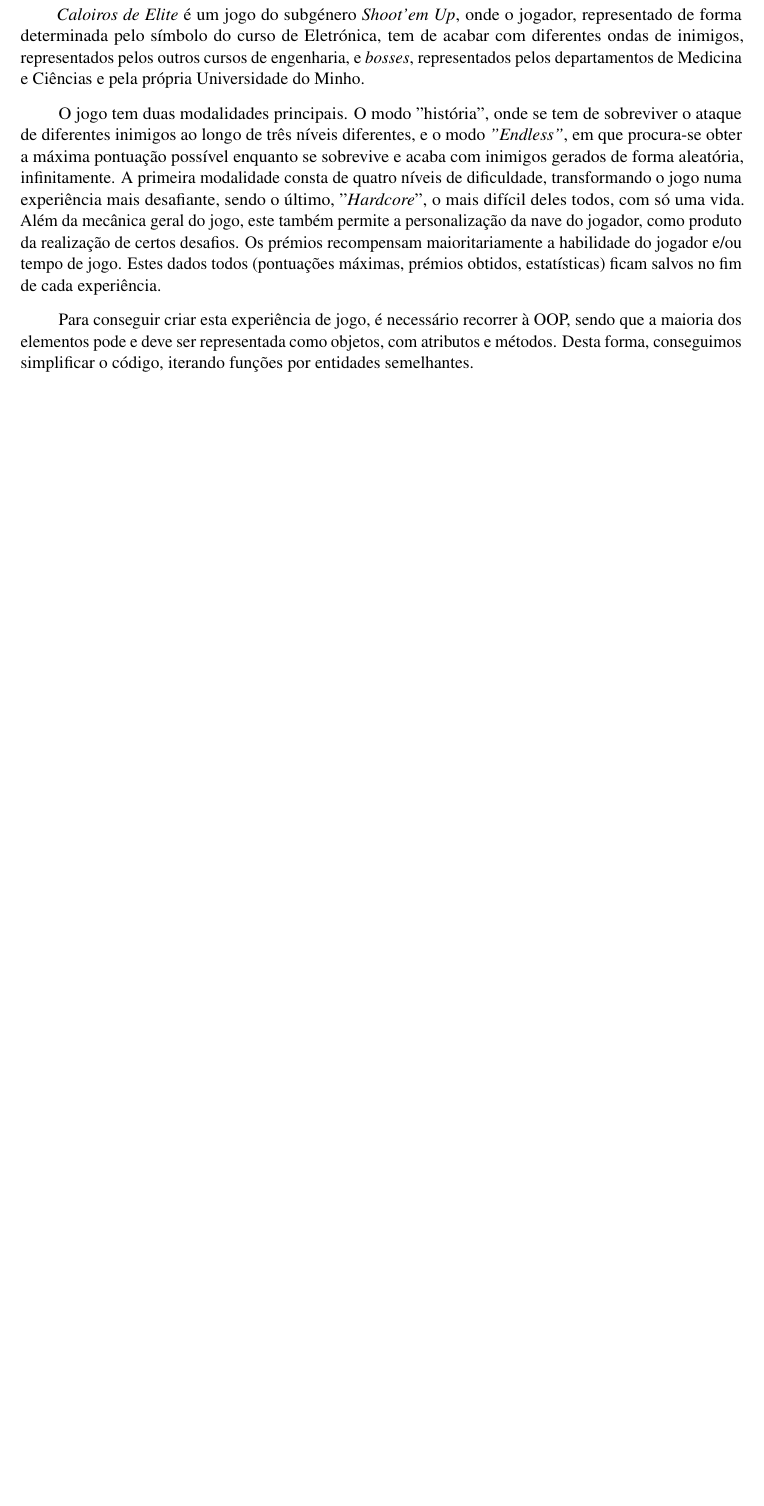
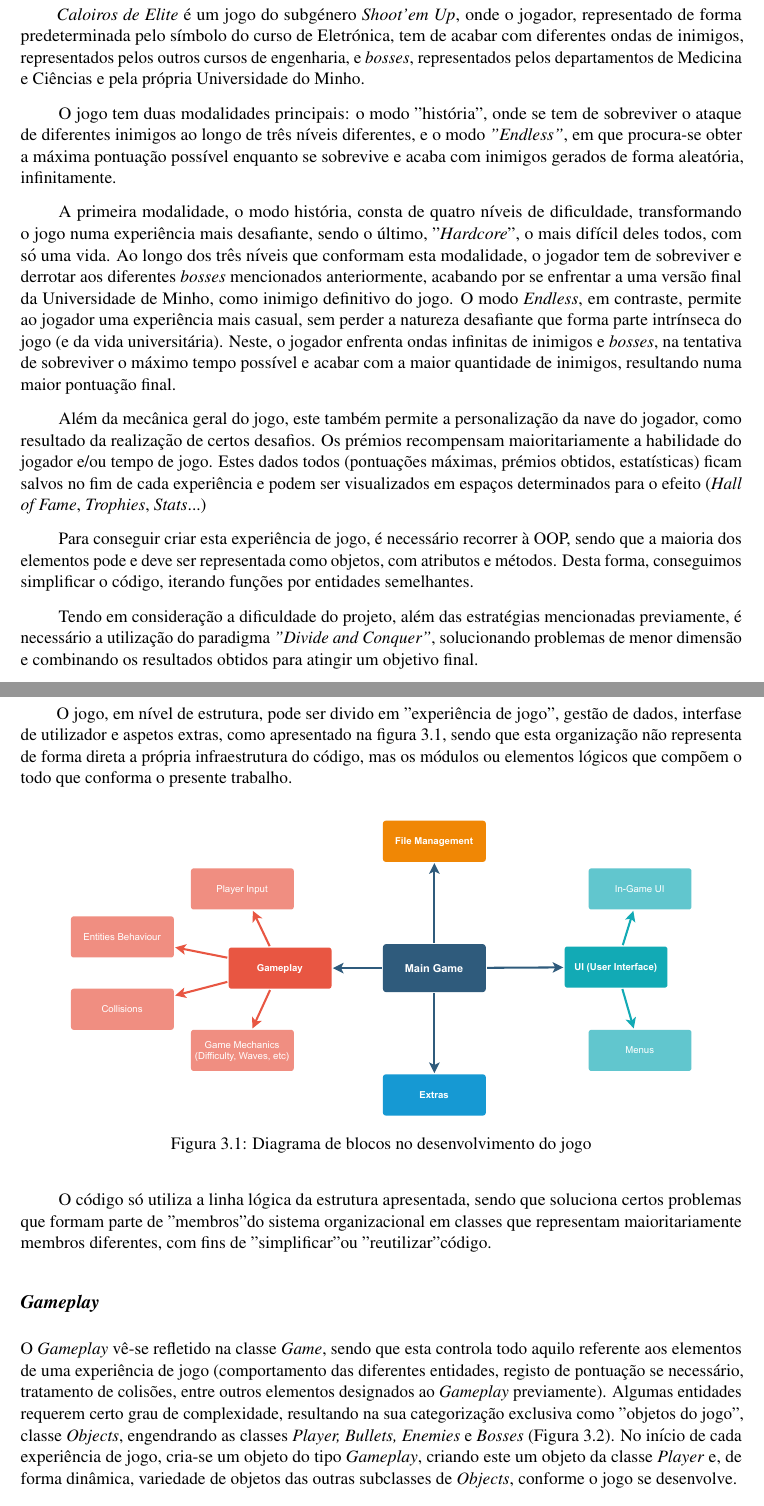
Before and after one commit to Rexrder/CaloirosDeEliteDocs, a LaTeX document (main.tex): part of page 5 of 17 before the commit and two parts of pages 5 and 6 of 17 after it, the two joined at a grey line, cut so that both start at the same text, the shorter picture padded with empty space. Compiled offline with pdfLaTeX.

Commit message:
ArquituraUpdate

```diff
--- a/main.tex
+++ b/main.tex
@@ -153,11 +153,19 @@
 \vspace{8pt}
 
 \tab
-\textit{Caloiros de Elite} é um jogo do subgénero \textit{Shoot'em Up}, onde o jogador, representado de forma determinada pelo símbolo do curso de Eletrónica, tem de acabar com diferentes ondas de inimigos, representados pelos outros cursos de engenharia, e \textit{bosses}, representados pelos departamentos de Medicina e Ciências e pela própria Universidade do Minho.
+\textit{Caloiros de Elite} é um jogo do subgénero \textit{Shoot'em Up}, onde o jogador, representado de forma predeterminada pelo símbolo do curso de Eletrónica, tem de acabar com diferentes ondas de inimigos, representados pelos outros cursos de engenharia, e \textit{bosses}, representados pelos departamentos de Medicina e Ciências e pela própria Universidade do Minho.
 
 \vspace{8pt}
 
-O jogo tem duas modalidades principais. O modo "história", onde se tem de sobreviver o ataque de diferentes inimigos ao longo de três níveis diferentes, e o modo \textit{"Endless"}, em que procura-se obter a máxima pontuação possível enquanto se sobrevive e acaba com inimigos gerados de forma aleatória, infinitamente. A primeira modalidade consta de quatro níveis de dificuldade, transformando o jogo numa experiência mais desafiante, sendo o último, "\textit{Hardcore}", o mais difícil deles todos, com só uma vida. Além da mecânica geral do jogo, este também permite a personalização da nave do jogador, como produto da realização de certos desafios. Os prémios recompensam maioritariamente a habilidade do jogador e/ou tempo de jogo. Estes dados todos (pontuações máximas, prémios obtidos, estatísticas) ficam salvos no fim de cada experiência.
+O jogo tem duas modalidades principais: o modo "história", onde se tem de sobreviver o ataque de diferentes inimigos ao longo de três níveis diferentes, e o modo \textit{"Endless"}, em que procura-se obter a máxima pontuação possível enquanto se sobrevive e acaba com inimigos gerados de forma aleatória, infinitamente.
+
+\vspace{8pt}
+
+A primeira modalidade, o modo história, consta de quatro níveis de dificuldade, transformando o jogo numa experiência mais desafiante, sendo o último, "\textit{Hardcore}", o mais difícil deles todos, com só uma vida. Ao longo dos três níveis que conformam esta modalidade, o jogador tem de sobreviver e derrotar aos diferentes \textit{bosses} mencionados anteriormente, acabando por se enfrentar a uma versão final da Universidade de Minho, como inimigo definitivo do jogo. O modo \textit{Endless}, em contraste, permite ao jogador uma experiência mais casual, sem perder a natureza desafiante que forma parte intrínseca do jogo (e da vida universitária). Neste, o jogador enfrenta ondas infinitas de inimigos e \textit{bosses}, na tentativa de sobreviver o máximo tempo possível e acabar com a maior quantidade de inimigos, resultando numa maior pontuação final.
+
+\vspace{8pt}
+
+Além da mecânica geral do jogo, este também permite a personalização da nave do jogador, como resultado da realização de certos desafios. Os prémios recompensam maioritariamente a habilidade do jogador e/ou tempo de jogo. Estes dados todos (pontuações máximas, prémios obtidos, estatísticas) ficam salvos no fim de cada experiência e podem ser visualizados em espaços determinados para o efeito (\textit{Hall of Fame}, \textit{Trophies}, \textit{Stats}...)
 
 \vspace{8pt}
 
@@ -165,6 +173,34 @@
 
 \vspace{8pt}
 
+Tendo em consideração a dificuldade do projeto, além das estratégias mencionadas previamente, é necessário a utilização do paradigma \textit{"Divide and Conquer"}, solucionando problemas de menor dimensão e combinando os resultados obtidos para atingir um objetivo final.
+
 \pagebreak
 
 \section{Arquitetura do Sistema}
+
+\vspace{8pt}
+
+\tab
+O jogo, em nível de estrutura, pode ser divido em "experiência de jogo", gestão de dados, interfase de utilizador e aspetos extras, como apresentado na figura \ref{fig:GameModulesDiagram}, sendo que esta organização não representa de forma direta a própria infraestrutura do código, mas os módulos ou elementos lógicos que compõem o todo que conforma o presente trabalho.
+
+\vspace{8pt}
+
+\begin{figure}[!ht]
+    \centering
+    \includegraphics[scale = 0.60]{2 - Esquemas/GameModulesDiagram.pdf}
+    \caption{Diagrama de blocos no desenvolvimento do jogo}
+    \label{fig:GameModulesDiagram}
+\end{figure}
+
+\vspace{8pt}
+
+O código só utiliza a linha lógica da estrutura apresentada, sendo que soluciona certos problemas que formam parte de "membros" do sistema organizacional em classes que representam maioritariamente membros diferentes, com fins de "simplificar" ou "reutilizar" código.
+
+\vspace{8pt}
+
+\subsection*{\textit{Gameplay}}
+
+\vspace{8pt}
+
+O \textit{Gameplay} vê-se refletido na classe \textit{Game}, sendo que esta controla todo aquilo referente aos elementos de uma experiência de jogo (comportamento das diferentes entidades, registo de pontuação se necessário, tratamento de colisões, entre outros elementos designados ao \textit{Gameplay} previamente). Algumas entidades requerem certo grau de complexidade, resultando na sua categorização exclusiva como "objetos do jogo", classe \textit{Objects}, engendrando as classes \textit{Player, Bullets, Enemies} e \textit{Bosses} (Figura \ref{fig:ClassGameplay}). No início de cada experiência de jogo, cria-se um objeto do tipo \textit{Gameplay}, criando este um objeto da classe \textit{Player} e, de forma dinâmica, variedade de objetos das outras subclasses de \textit{Objects}, conforme o jogo se desenvolve.
```
Also changed, not shown: 2 - Esquemas/ClassGameplay.pdf (added), 2 - Esquemas/GameModulesDiagram.pdf (added), main.pdf, main.tex (43 more changed lines), 2 other files.
